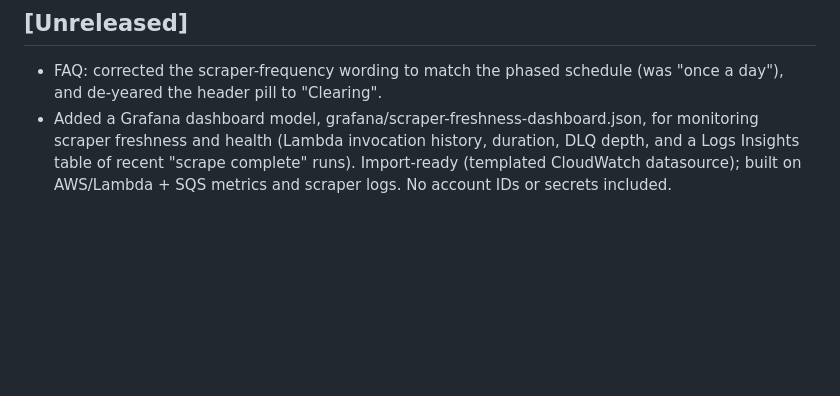
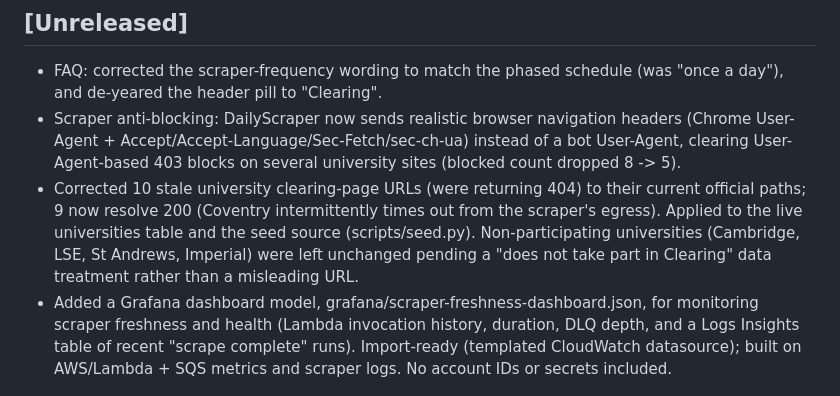
Before and after one commit to usmanmehr/clearing-course-finder, a Markdown page: CHANGELOG.md, the part around the change. Drawn GitHub-style; blank space fills up the shorter version.

Commit message:
Scraper anti-blocking: browser headers + fix 10 stale clearing URLs

```diff
--- a/CHANGELOG.md
+++ b/CHANGELOG.md
@@ -4,6 +4,16 @@ All notable changes to this project are documented in this file.
 
 ## [Unreleased]
 - FAQ: corrected the scraper-frequency wording to match the phased schedule (was "once a day"), and de-yeared the header pill to "Clearing".
+- Scraper anti-blocking: DailyScraper now sends realistic browser navigation
+  headers (Chrome User-Agent + Accept/Accept-Language/Sec-Fetch/sec-ch-ua)
+  instead of a bot User-Agent, clearing User-Agent-based 403 blocks on several
+  university sites (blocked count dropped 8 -> 5).
+- Corrected 10 stale university clearing-page URLs (were returning 404) to their
+  current official paths; 9 now resolve 200 (Coventry intermittently times out
+  from the scraper's egress). Applied to the live universities table and the
+  seed source (scripts/seed.py). Non-participating universities (Cambridge, LSE,
+  St Andrews, Imperial) were left unchanged pending a "does not take part in
+  Clearing" data treatment rather than a misleading URL.
 - Added a Grafana dashboard model, grafana/scraper-freshness-dashboard.json, for
   monitoring scraper freshness and health (Lambda invocation history, duration,
   DLQ depth, and a Logs Insights table of recent "scrape complete" runs).
```
